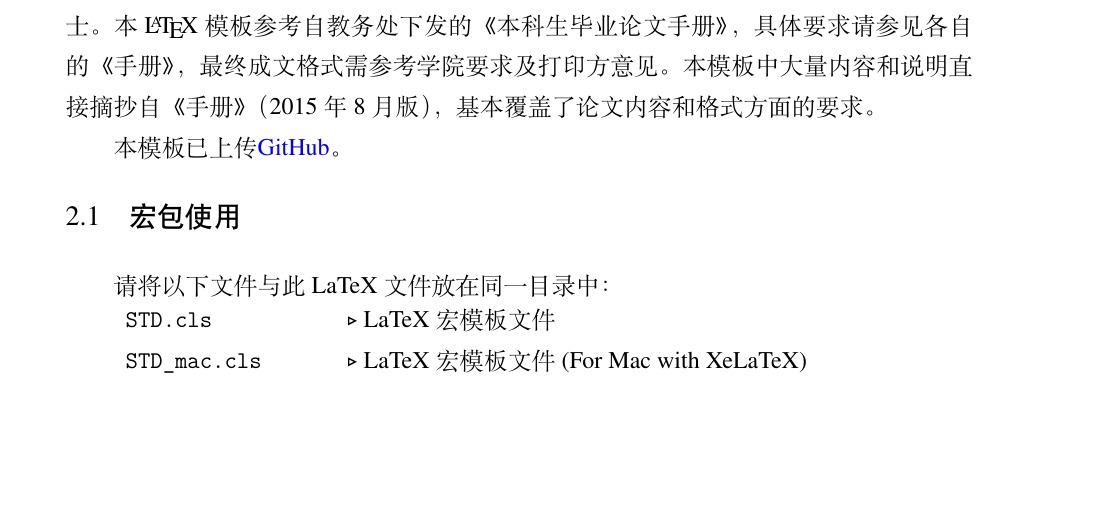
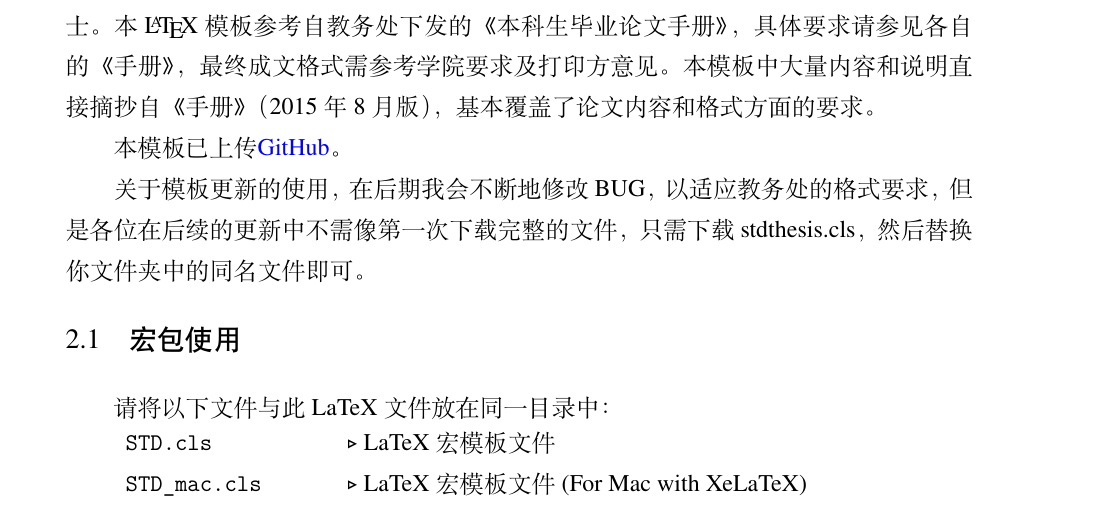
Before and after one commit to dancvv/stdthesis, a LaTeX thesis (Template.tex, which reads tex/chap_instruction.tex): part of page 10 of 31, cut so that both start at the same text, the shorter picture padded with empty space. Compiled offline with XeLaTeX; a missing font is replaced by an installed copy or a similar font.

Commit message:
改动
增加了更新后的模板使用文字指导

```diff
--- a/tex/chap_instruction.tex
+++ b/tex/chap_instruction.tex
@@ -8,6 +8,7 @@ Again，这是铁大论文\LaTeX{}模板（\CTeX{}-Based）\STDThesis{}。石家
 
 本模板已上传\href{https://github.com/dancvv/stdthesis}{GitHub}。
 
+关于模板更新的使用，在后期我会不断地修改BUG，以适应教务处的格式要求，但是各位在后续的更新中不需像第一次下载完整的文件，只需下载stdthesis.cls，然后替换你文件夹中的同名文件即可。
 %-----------------------------
 \section{宏包使用}
 
```
Also changed, not shown: Template.pdf.
